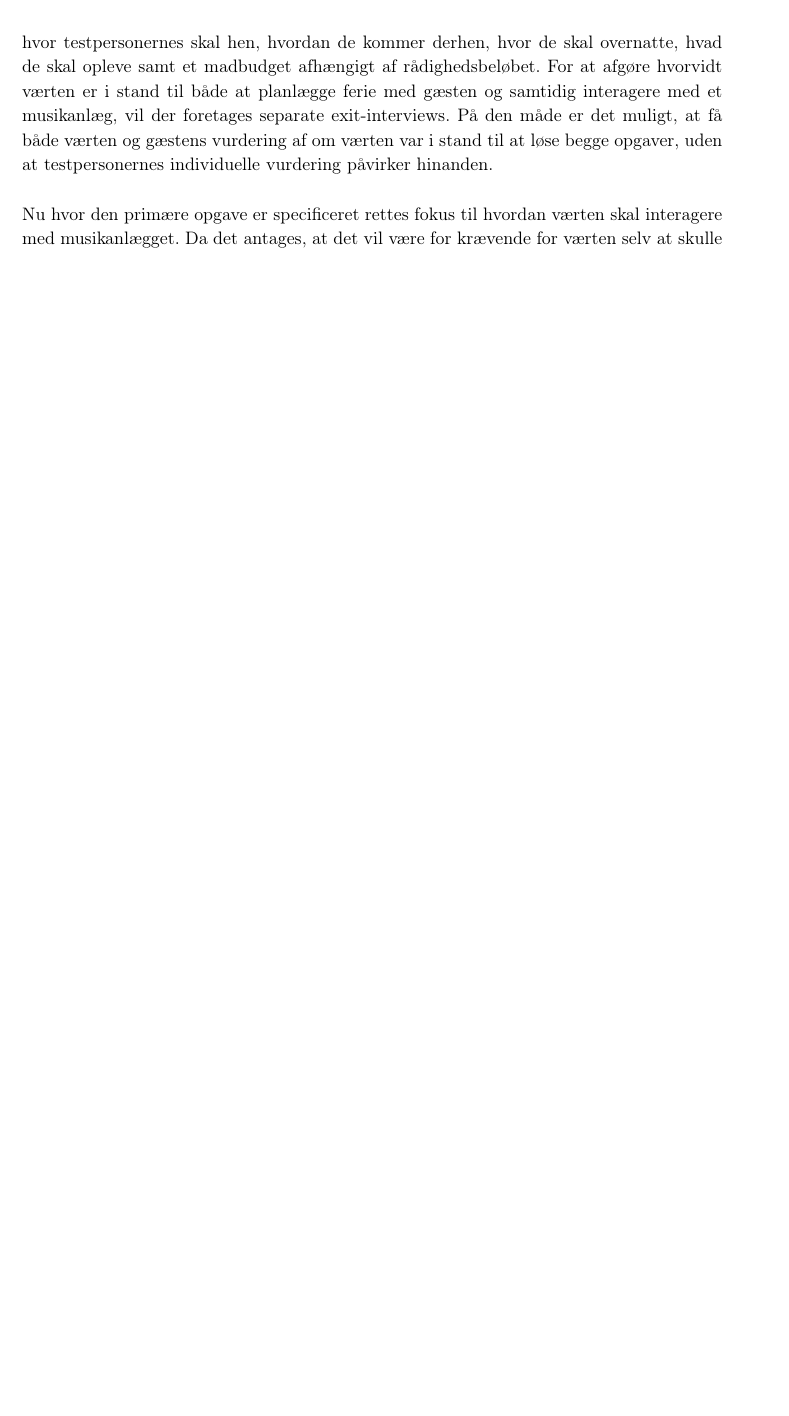
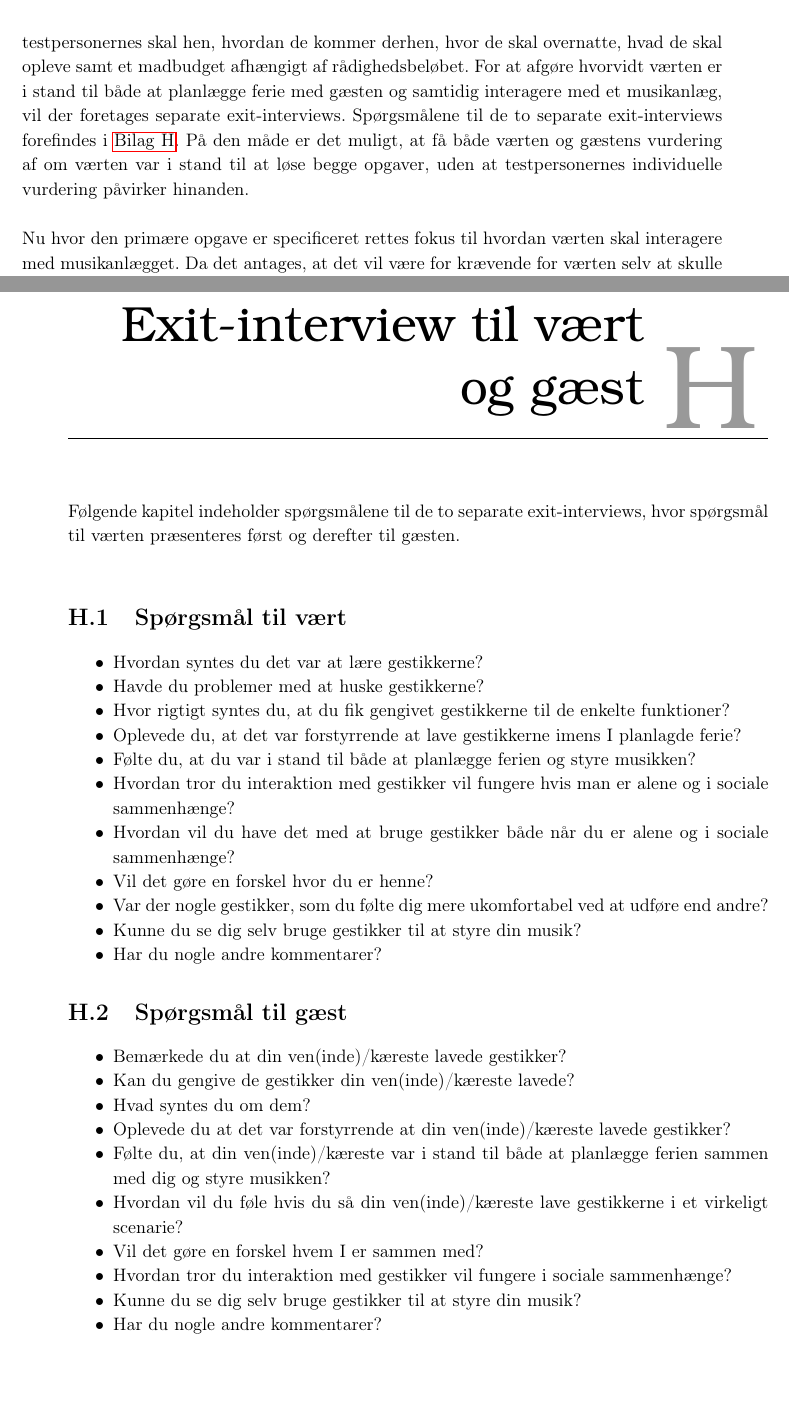
Before and after one commit to SaraNielsen0711/P6-LaTex, a LaTeX thesis (Master.tex, which reads Content/Bilag/ExitInterview.tex, Content/SocialAccept/FremgangsmaadeSocialAccept.tex): part of page 82 of 127 before the commit and two parts of pages 84 and 127 of 131 after it, the two joined at a grey line, cut so that both start at the same text, the shorter picture padded with empty space. Compiled offline with pdfLaTeX.

Commit message:
Bilag med exit-interview

```diff
--- /dev/null
+++ b/Content/Bilag/ExitInterview.tex
@@ -0,0 +1,37 @@
+\chapter{Exit-interview til vært og gæst}
+\label{app:ExitInterviewSocialAccept}
+%
+Følgende kapitel indeholder spørgsmålene til de to separate exit-interviews, hvor spørgsmål til værten præsenteres først og derefter til gæsten. \blankline
+%
+\section{Spørgsmål til vært}
+\label{app:ExitInterviewVaert}
+%
+\begin{itemize}
+  \item Hvordan syntes du det var at lære gestikkerne?
+  \item Havde du problemer med at huske gestikkerne?
+  \item Hvor rigtigt syntes du, at du fik gengivet gestikkerne til de enkelte funktioner?
+  \item Oplevede du, at det var forstyrrende at lave gestikkerne imens I planlagde ferie?
+  \item Følte du, at du var i stand til både at planlægge ferien og styre musikken?
+  \item Hvordan tror du interaktion med gestikker vil fungere hvis man er alene og i sociale sammenhænge?
+  \item Hvordan vil du have det med at bruge gestikker både når du er alene og i sociale sammenhænge?
+  \item Vil det gøre en forskel hvor du er henne?
+  \item Var der nogle gestikker, som du følte dig mere ukomfortabel ved at udføre end andre?
+  \item Kunne du se dig selv bruge gestikker til at styre din musik?
+  \item Har du nogle andre kommentarer?
+\end{itemize}
+%
+\section{Spørgsmål til gæst}
+\label{app:ExitInterviewGaest}
+%
+\begin{itemize}
+  \item Bemærkede du at din ven(inde)/kæreste lavede gestikker?
+  \item Kan du gengive de gestikker din ven(inde)/kæreste lavede?
+  \item Hvad syntes du om dem?
+  \item Oplevede du at det var forstyrrende at din ven(inde)/kæreste lavede gestikker?
+  \item Følte du, at din ven(inde)/kæreste var i stand til både at planlægge ferien sammen med dig og styre musikken?
+  \item Hvordan vil du føle hvis du så din ven(inde)/kæreste lave gestikkerne i et virkeligt scenarie?
+  \item Vil det gøre en forskel hvem I er sammen med?
+  \item Hvordan tror du interaktion med gestikker vil fungere i sociale sammenhænge?
+  \item Kunne du se dig selv bruge gestikker til at styre din musik?
+  \item Har du nogle andre kommentarer?
+\end{itemize}
--- a/Content/SocialAccept/FremgangsmaadeSocialAccept.tex
+++ b/Content/SocialAccept/FremgangsmaadeSocialAccept.tex
@@ -1,7 +1,7 @@
 \section{Fremgangsmåde}
 \label{FremgangsmaadeSocialAccept}
 %
-Foruden at undersøge hvordan de udvalgte semaforiske gestikker påvirker den social accept, så er formålet med denne test også at undersøge hvorvidt testpersonerne er i stand til at interagere med et musikanlæg via de udvalgte semaforiske gestikker samtidig med at de udføre en primære opgave, hvorfor det er nødvendigt at definere den primære opgave. Den primære opgave for værten er, at føre en samtale med gæsten og for at sørge for, at samtalen ikke ophører under testen, så instrueres gæsten i hvad samtalen skal omhandle. Imens værten gennemgår en familiarisering, som uddybes i \fullref{FamiliariseringSocialAccept}, bliver gæsten introduceret til samtale emnet; ferieplanlægning, hvor gæsten får til opgave at planlægge en to ugers ferie i tre forskellige prisklasser; budget, standard og luksus. Til budgetferien har testpersonerne 10000kr. til rådighed, til standardferien har de 20000kr. til rådighed og til luksusferien har de +30000kr. til rådighed. Det forventes ikke at gæsten når, at færdiggøre planlægningen af de tre ferie forslag inden værtens familiarisering er overstået, da det er hensigten at de to testpersoner i fællesskab skal planlægge videre. Ydermere forventes det, at opgaven er så tidskrævende, at de to testpersonerne i fællesskab heller ikke når at planlægge ferien færdig. Ferieplanlægningen skal nemlig dække over hvor testpersonernes skal hen, hvordan de kommer derhen, hvor de skal overnatte, hvad de skal opleve samt et madbudget afhængigt af rådighedsbeløbet. For at afgøre hvorvidt værten er i stand til både at planlægge ferie med gæsten og samtidig interagere med et musikanlæg, vil der foretages separate exit-interviews. På den måde er det muligt, at få både værten og gæstens vurdering af om værten var i stand til at løse begge opgaver, uden at testpersonernes individuelle vurdering påvirker hinanden. \blankline
+Foruden at undersøge hvordan de udvalgte semaforiske gestikker påvirker den social accept, så er formålet med denne test også at undersøge hvorvidt testpersonerne er i stand til at interagere med et musikanlæg via de udvalgte semaforiske gestikker samtidig med at de udføre en primære opgave, hvorfor det er nødvendigt at definere den primære opgave. Den primære opgave for værten er, at føre en samtale med gæsten og for at sørge for, at samtalen ikke ophører under testen, så instrueres gæsten i hvad samtalen skal omhandle. Imens værten gennemgår en familiarisering, som uddybes i \fullref{FamiliariseringSocialAccept}, bliver gæsten introduceret til samtale emnet; ferieplanlægning, hvor gæsten får til opgave at planlægge en to ugers ferie i tre forskellige prisklasser; budget, standard og luksus. Til budgetferien har testpersonerne 10000kr. til rådighed, til standardferien har de 20000kr. til rådighed og til luksusferien har de +30000kr. til rådighed. Det forventes ikke at gæsten når, at færdiggøre planlægningen af de tre ferie forslag inden værtens familiarisering er overstået, da det er hensigten at de to testpersoner i fællesskab skal planlægge videre. Ydermere forventes det, at opgaven er så tidskrævende, at de to testpersonerne i fællesskab heller ikke når at planlægge ferien færdig. Ferieplanlægningen skal nemlig dække over hvor testpersonernes skal hen, hvordan de kommer derhen, hvor de skal overnatte, hvad de skal opleve samt et madbudget afhængigt af rådighedsbeløbet. For at afgøre hvorvidt værten er i stand til både at planlægge ferie med gæsten og samtidig interagere med et musikanlæg, vil der foretages separate exit-interviews. Spørgsmålene til de to separate exit-interviews forefindes i \autoref{app:ExitInterviewSocialAccept}. På den måde er det muligt, at få både værten og gæstens vurdering af om værten var i stand til at løse begge opgaver, uden at testpersonernes individuelle vurdering påvirker hinanden. \blankline
 %
 Nu hvor den primære opgave er specificeret rettes fokus til hvordan værten skal interagere med musikanlægget. Da det antages, at det vil være for krævende for værten selv at skulle vurdere hvornår musikken skal pauses, startes, hvornår der skal skiftes musiknummer og hvornår der skal skrues op eller ned, besluttes det at værten skal reagere på nogle hints, som skal fremprovokere en bestemt gestik. Der udvælges derfor fem specifikke hints til; pause, start, skift musiknummer frem, skru op og skru ned. At der ikke vælges et hint til at skifte til det forrige musiknummer skyldes dels at det er den samme bevægelse; frem og tilbage og dels fordi det vurderes, at det ikke kan lade sig gøre at fremprovokere værten til naturligt at skifte til det forrige musiknummer. Værten bliver præsenteret for de fem forskellige hints under familiariseringen og bliver forklaret hvordan der skal reageres på dem. For at få værten til at sætte musikken på pause vælges det, at testleder 2 ringer til en mobiltelefon, som placeres på et sofabord inde i lokalet, værten pauser musikken og tager mobiltelefonen op til øret, som hvis det var en virkelig kontekst. Testleder 2 har ved opringningen mulighed for, at give værten yderligere instruktioner eller påmindelser, hvis der er behov for det samt give rosende feedback på værtens gestikker og efterfølgende bede værten om at lægge på igen, hvorefter værten har lært, at musikken skal startes igen. Hvis værten ikke reagerer på opringningen så ringer testleder 2 igen, i tilfælde af at værten ikke reagerer på anden opringning noteres det som en fejl. Det tager omkring 15 sekunder for en opringning at gå til telefonsvaren, så med to opringninger har værten omkring 30 sekunder til at reagere på et hint, hvilket gør sig gældende for samtlige hints.
 
```
Also changed, not shown: Content/Bilag/Bilag.tex (+1 -0 lines).
